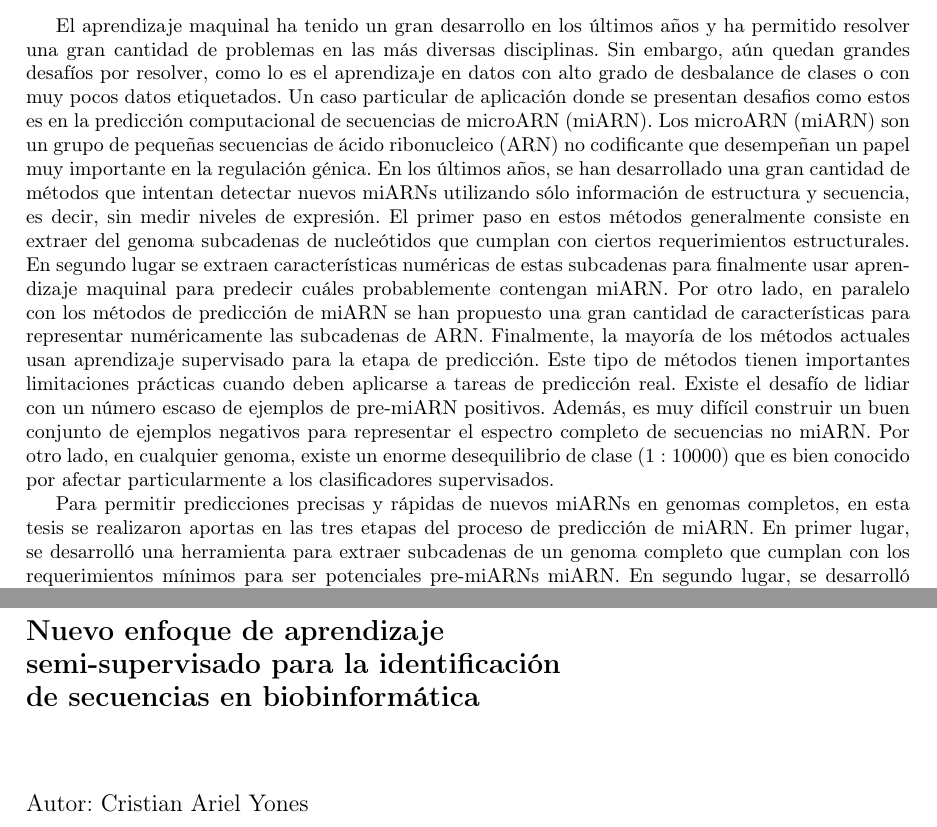
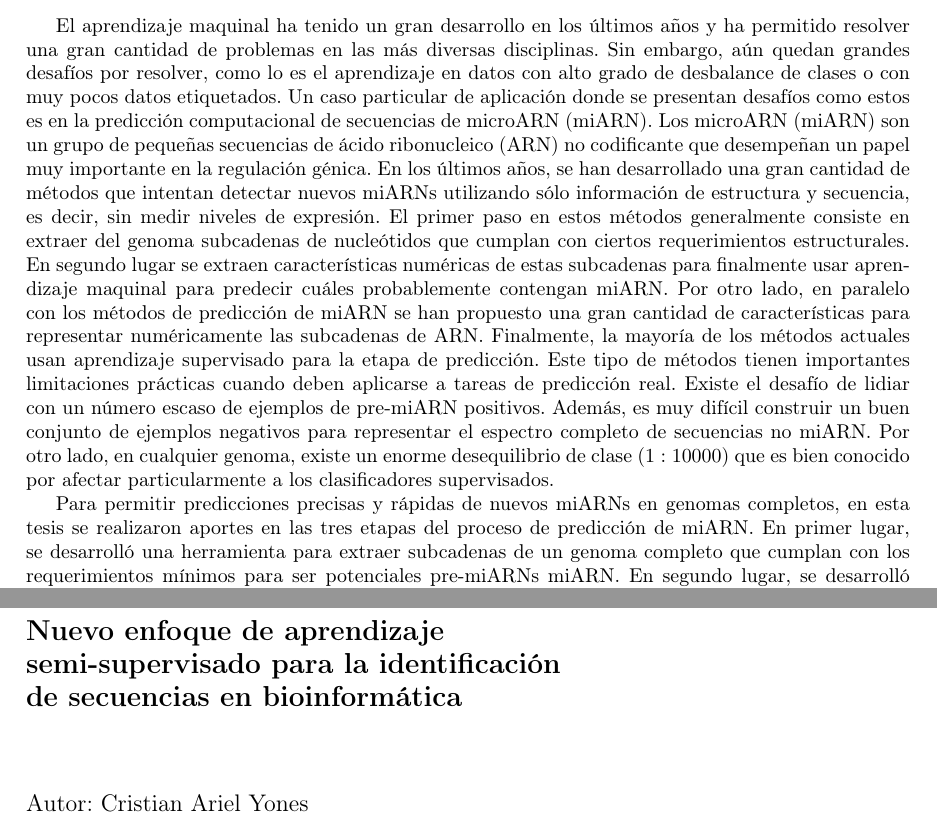
Before and after one commit to cyones/PhD-Thesis, a LaTeX book (main.tex, which reads tex/contratapa.tex, tex/resumen.tex): two parts of pages 17 and 68 of 68, joined at a grey line, cut so that both start at the same text. Compiled offline with pdfLaTeX.

Commit message:
Fix some typos

```diff
--- a/tex/contratapa.tex
+++ b/tex/contratapa.tex
@@ -10,7 +10,7 @@
 \noindent\textbf{\Large
 Nuevo enfoque de aprendizaje\\[0.1 cm]
 semi-supervisado para la identificación\\[0.1 cm]
-de secuencias en biobinformática}\\
+de secuencias en bioinformática}\\
 
 \vspace{1cm}
 
--- a/tex/resumen.tex
+++ b/tex/resumen.tex
@@ -8,7 +8,7 @@
 
 El aprendizaje maquinal ha tenido un gran desarrollo en los últimos años y ha permitido resolver una gran cantidad de problemas en las más diversas disciplinas.
 Sin embargo, aún quedan grandes desafíos por resolver, como lo es el aprendizaje en datos con alto grado de desbalance de clases o con muy pocos datos
-etiquetados. Un caso particular de aplicación donde se presentan desafios como estos es en la predicción computacional de secuencias de microARN (miARN).  Los
+etiquetados. Un caso particular de aplicación donde se presentan desafíos como estos es en la predicción computacional de secuencias de microARN (miARN).  Los
 microARN (miARN) son un grupo de pequeñas secuencias de ácido ribonucleico (ARN) no codificante que desempeñan un papel muy importante en la regulación génica.
 En los últimos años, se han desarrollado una gran cantidad de métodos que intentan detectar nuevos miARNs utilizando sólo información de estructura y secuencia,
 es decir, sin medir niveles de expresión. El primer paso en estos métodos generalmente consiste en extraer del genoma subcadenas de nucleótidos que cumplan con
@@ -20,7 +20,7 @@ con un número escaso de ejemplos de pre-miARN positivos. Además, es muy difíc
 completo de secuencias no miARN. Por otro lado, en cualquier genoma, existe un enorme desequilibrio de clase ($1:10000$) que es bien conocido por afectar
 particularmente a los clasificadores supervisados.
 
-Para permitir predicciones precisas y rápidas de nuevos miARNs en genomas completos, en esta tesis se realizaron aportas en las tres etapas del proceso de
+Para permitir predicciones precisas y rápidas de nuevos miARNs en genomas completos, en esta tesis se realizaron aportes en las tres etapas del proceso de
 predicción de miARN.  En primer lugar, se desarrolló una herramienta para extraer subcadenas de un genoma completo que cumplan con los requerimientos mínimos
 para ser potenciales pre-miARNs miARN. En segundo lugar, se desarrolló una herramienta que permite calcular la mayoría de las características utilizadas para
 predicciones de miARN en el estado del arte. La tercer y principal contribución consiste en un algoritmo novedoso de aprendizaje semi-supervisado que permite
```
Also changed, not shown: 1 other file.
